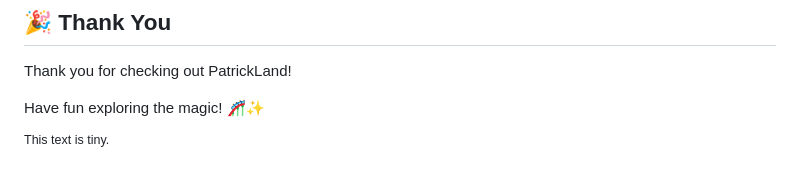
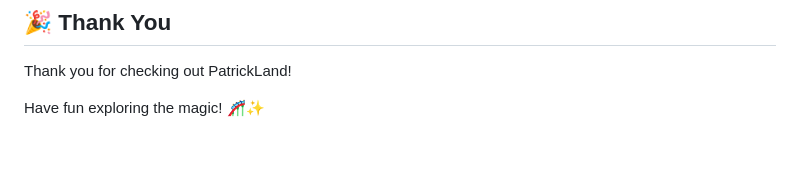
Before and after one commit to Luca-Naumann/PatrickLand, a Markdown page: README.md, the part around the change. Drawn GitHub-style.

```diff
--- a/README.md
+++ b/README.md
@@ -227,5 +227,3 @@ It helps others discover the project and motivates future development.
 Thank you for checking out PatrickLand!
 
 Have fun exploring the magic! 🎢✨
-
-<sup>This text is tiny.</sup>
```
